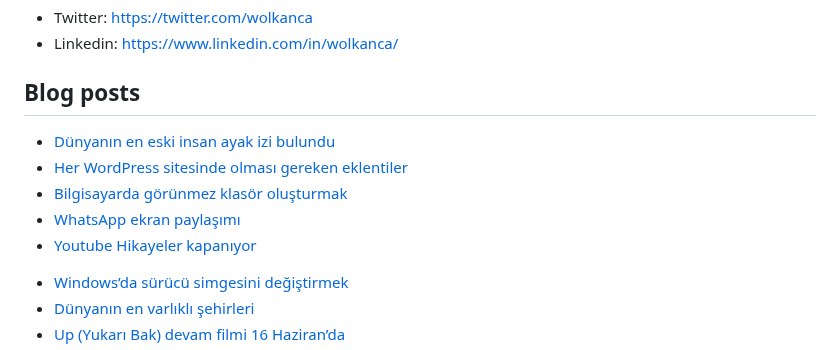
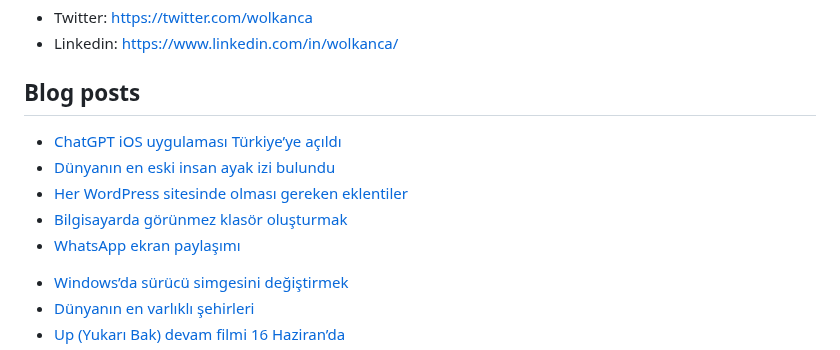
Before and after one commit to wolkanca/volkanyilmaz, a Markdown page: README.md, the part around the change. GitHub-like rendering.

Commit message:
Updated with the latest blog posts

```diff
--- a/README.md
+++ b/README.md
@@ -11,11 +11,11 @@ Cloudflare Pages. Test. Volkan. https://volkan.pages.dev/
 
 ## Blog posts
 <!-- BLOG-POST-LIST:START -->
+- [ChatGPT iOS uygulaması Türkiye’ye açıldı](https://wolkanca.com/chatgpt-ios-uygulamasi-turkiyeye-acildi/)
 - [Dünyanın en eski insan ayak izi bulundu](https://wolkanca.com/dunyanin-en-eski-insan-ayak-izi-bulundu/)
 - [Her WordPress sitesinde olması gereken eklentiler](https://wolkanca.com/her-wordpress-sitesinde-olmasi-gereken-eklentiler/)
 - [Bilgisayarda görünmez klasör oluşturmak](https://wolkanca.com/bilgisayarda-gorunmez-klasor-olusturmak/)
 - [WhatsApp ekran paylaşımı](https://wolkanca.com/whatsapp-ekran-paylasimi/)
-- [Youtube Hikayeler kapanıyor](https://wolkanca.com/youtube-hikayeler-kapaniyor/)
 <!-- BLOG-POST-LIST:END -->
 
 
```
